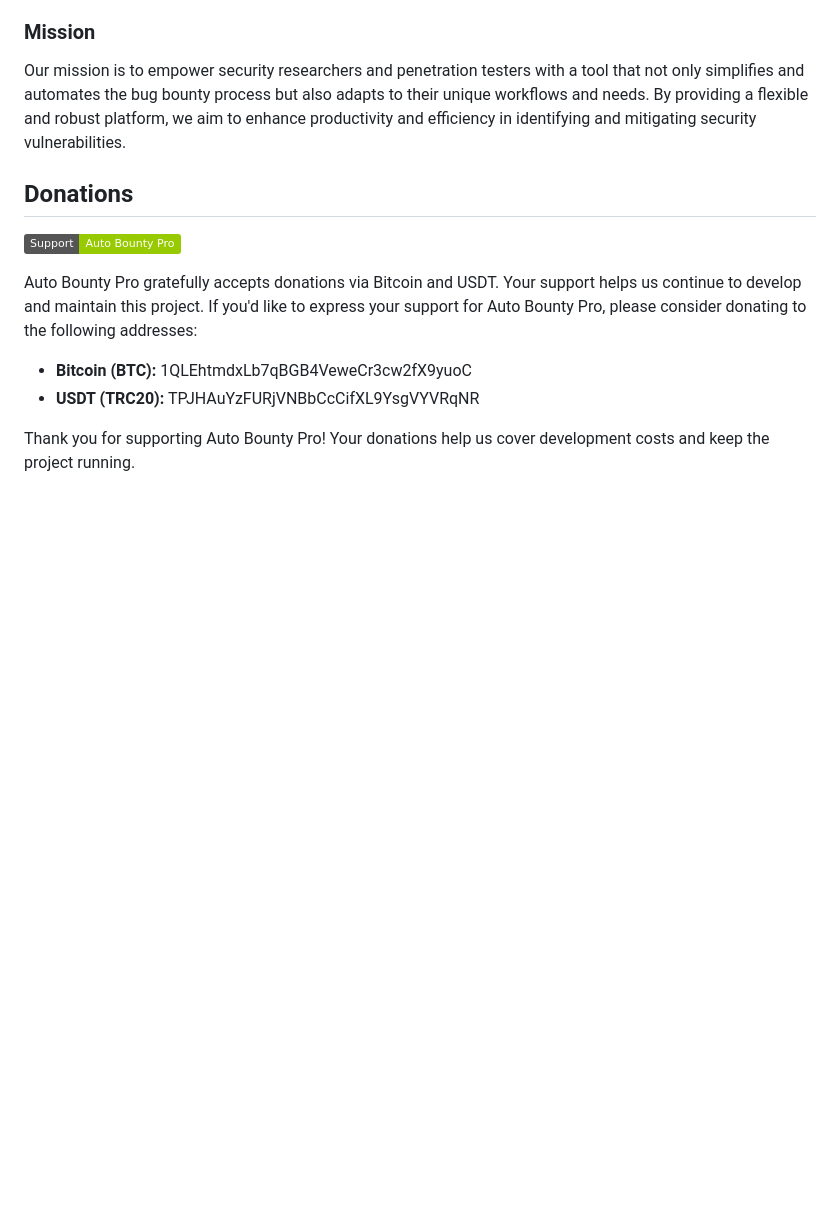
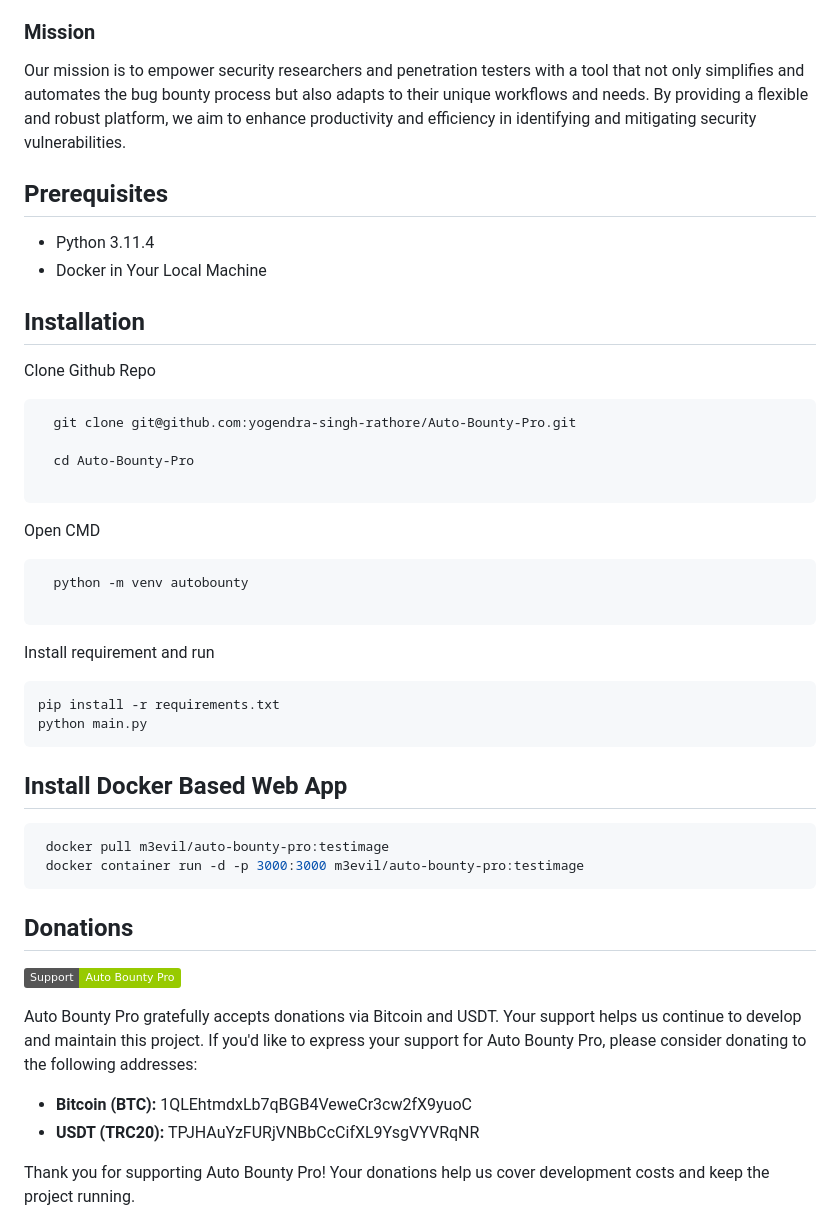
Before and after one commit to yogendra-singh-rathore/Auto-Bounty-Pro, a Markdown page: README.md, the part around the change. Drawn GitHub-style; badges without logos; blank space fills up the shorter version.

Commit message:
update version

````diff
--- a/README.md
+++ b/README.md
@@ -51,6 +51,36 @@ Auto Bounty Pro is an open-source, customizable, and robust automation tool desi
 
 Our mission is to empower security researchers and penetration testers with a tool that not only simplifies and automates the bug bounty process but also adapts to their unique workflows and needs. By providing a flexible and robust platform, we aim to enhance productivity and efficiency in identifying and mitigating security vulnerabilities.
 
+## Prerequisites
+- Python 3.11.4
+- Docker in Your Local Machine
+
+## Installation
+Clone Github Repo
+  ```bash
+    git clone git@github.com:yogendra-singh-rathore/Auto-Bounty-Pro.git
+
+    cd Auto-Bounty-Pro
+
+  ```
+  Open CMD
+  ```bash
+    python -m venv autobounty
+
+  ```
+  Install requirement and run
+  ```bash
+  pip install -r requirements.txt
+  python main.py
+  ```
+
+## Install Docker Based Web App
+ ```bash
+  docker pull m3evil/auto-bounty-pro:testimage
+  docker container run -d -p 3000:3000 m3evil/auto-bounty-pro:testimage
+  ```
+
+
 ## Donations
 ![Support](https://img.shields.io/badge/Support-Auto%20Bounty%20Pro%20-Green
 )
````
